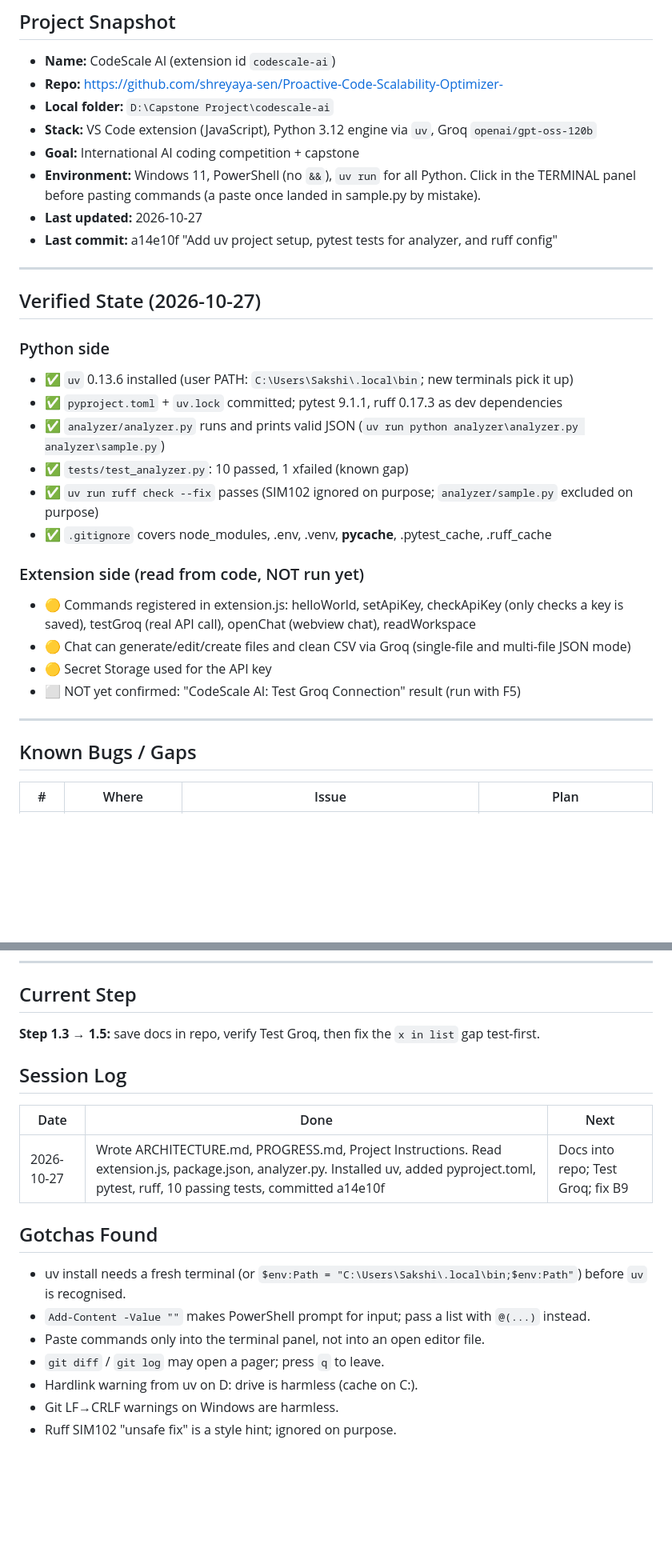
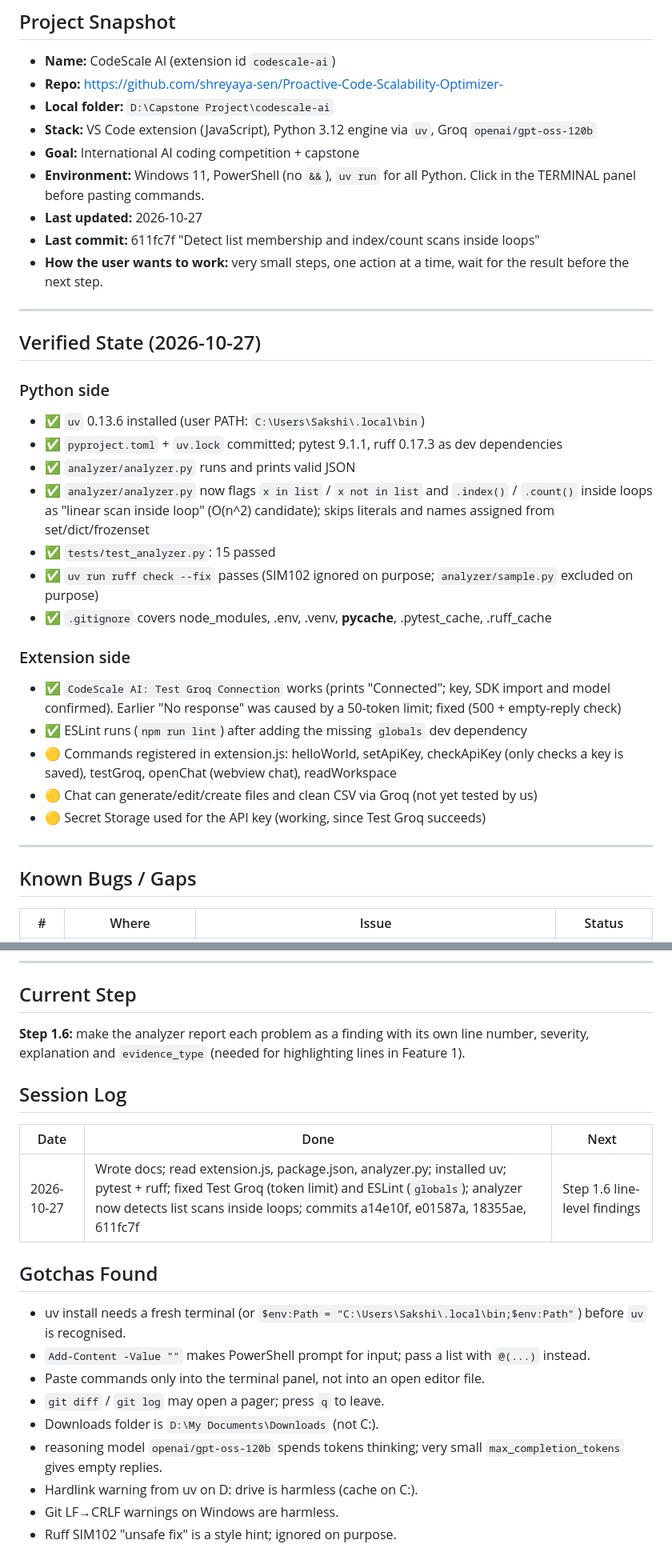
Before and after one commit to shreyaya-sen/Proactive-Code-Scalability-Optimizer-, a Markdown page: PROGRESS.md, 2 parts joined by grey strips. Shown at 80% size. Rendered like a GitHub page; blank space fills up the shorter version.

```diff
--- a/PROGRESS.md
+++ b/PROGRESS.md
@@ -14,31 +14,34 @@ Paste this file (or the relevant section) at the top of every new chat.
 - **Local folder:** `D:\Capstone Project\codescale-ai`
 - **Stack:** VS Code extension (JavaScript), Python 3.12 engine via `uv`, Groq `openai/gpt-oss-120b`
 - **Goal:** International AI coding competition + capstone
-- **Environment:** Windows 11, PowerShell (no `&&`), `uv run` for all Python. Click in the TERMINAL panel before pasting commands (a paste once landed in sample.py by mistake).
+- **Environment:** Windows 11, PowerShell (no `&&`), `uv run` for all Python. Click in the TERMINAL panel before pasting commands.
 - **Last updated:** 2026-10-27
-- **Last commit:** a14e10f "Add uv project setup, pytest tests for analyzer, and ruff config"
+- **Last commit:** 611fc7f "Detect list membership and index/count scans inside loops"
+- **How the user wants to work:** very small steps, one action at a time, wait for the result before the next step.
 
 ---
 
 ## Verified State (2026-10-27)
 
 ### Python side
-- ✅ `uv` 0.13.6 installed (user PATH: `C:\Users\Sakshi\.local\bin`; new terminals pick it up)
+- ✅ `uv` 0.13.6 installed (user PATH: `C:\Users\Sakshi\.local\bin`)
 - ✅ `pyproject.toml` + `uv.lock` committed; pytest 9.1.1, ruff 0.17.3 as dev dependencies
-- ✅ `analyzer/analyzer.py` runs and prints valid JSON (`uv run python analyzer\analyzer.py analyzer\sample.py`)
-- ✅ `tests/test_analyzer.py`: 10 passed, 1 xfailed (known gap)
+- ✅ `analyzer/analyzer.py` runs and prints valid JSON
+- ✅ `analyzer/analyzer.py` now flags `x in list` / `x not in list` and `.index()` / `.count()` inside loops as "linear scan inside loop" (O(n^2) candidate); skips literals and names assigned from set/dict/frozenset
+- ✅ `tests/test_analyzer.py`: 15 passed
 - ✅ `uv run ruff check --fix` passes (SIM102 ignored on purpose; `analyzer/sample.py` excluded on purpose)
 - ✅ `.gitignore` covers node_modules, .env, .venv, __pycache__, .pytest_cache, .ruff_cache
 
-### Extension side (read from code, NOT run yet)
-- 🟡 Commands registered in extension.js: helloWorld, setApiKey, checkApiKey (only checks a key is saved), testGroq (real API call), openChat (webview chat), readWorkspace
-- 🟡 Chat can generate/edit/create files and clean CSV via Groq (single-file and multi-file JSON mode)
-- 🟡 Secret Storage used for the API key
-- ⬜ NOT yet confirmed: "CodeScale AI: Test Groq Connection" result (run with F5)
+### Extension side
+- ✅ `CodeScale AI: Test Groq Connection` works (prints "Connected"; key, SDK import and model confirmed). Earlier "No response" was caused by a 50-token limit; fixed (500 + empty-reply check)
+- ✅ ESLint runs (`npm run lint`) after adding the missing `globals` dev dependency
+- 🟡 Commands registered in extension.js: helloWorld, setApiKey, checkApiKey (only checks a key is saved), testGroq, openChat (webview chat), readWorkspace
+- 🟡 Chat can generate/edit/create files and clean CSV via Groq (not yet tested by us)
+- 🟡 Secret Storage used for the API key (working, since Test Groq succeeds)
 
 ---
 
 ## Known Bugs / Gaps
 
-| # | Where | Issue | Plan |
+| # | Where | Issue | Status |
 |---|---|---|---|
@@ -95,13 +99,13 @@ Paste this file (or the relevant section) at the top of every new chat.
 
 ## Current Step
 
-**Step 1.3 → 1.5:** save docs in repo, verify Test Groq, then fix the `x in list` gap test-first.
+**Step 1.6:** make the analyzer report each problem as a finding with its own line number, severity, explanation and `evidence_type` (needed for highlighting lines in Feature 1).
 
 ## Session Log
 
 | Date | Done | Next |
 |---|---|---|
-| 2026-10-27 | Wrote ARCHITECTURE.md, PROGRESS.md, Project Instructions. Read extension.js, package.json, analyzer.py. Installed uv, added pyproject.toml, pytest, ruff, 10 passing tests, committed a14e10f | Docs into repo; Test Groq; fix B9 |
+| 2026-10-27 | Wrote docs; read extension.js, package.json, analyzer.py; installed uv; pytest + ruff; fixed Test Groq (token limit) and ESLint (`globals`); analyzer now detects list scans inside loops; commits a14e10f, e01587a, 18355ae, 611fc7f | Step 1.6 line-level findings |
 
 ## Gotchas Found
 
@@ -109,6 +113,8 @@ Paste this file (or the relevant section) at the top of every new chat.
 - `Add-Content -Value ""` makes PowerShell prompt for input; pass a list with `@(...)` instead.
 - Paste commands only into the terminal panel, not into an open editor file.
 - `git diff` / `git log` may open a pager; press `q` to leave.
+- Downloads folder is `D:\My Documents\Downloads` (not C:).
+- reasoning model `openai/gpt-oss-120b` spends tokens thinking; very small `max_completion_tokens` gives empty replies.
 - Hardlink warning from uv on D: drive is harmless (cache on C:).
 - Git LF→CRLF warnings on Windows are harmless.
 - Ruff SIM102 "unsafe fix" is a style hint; ignored on purpose.
```
Also changed, not shown: other parts of PROGRESS.md (+20 -19 lines).
